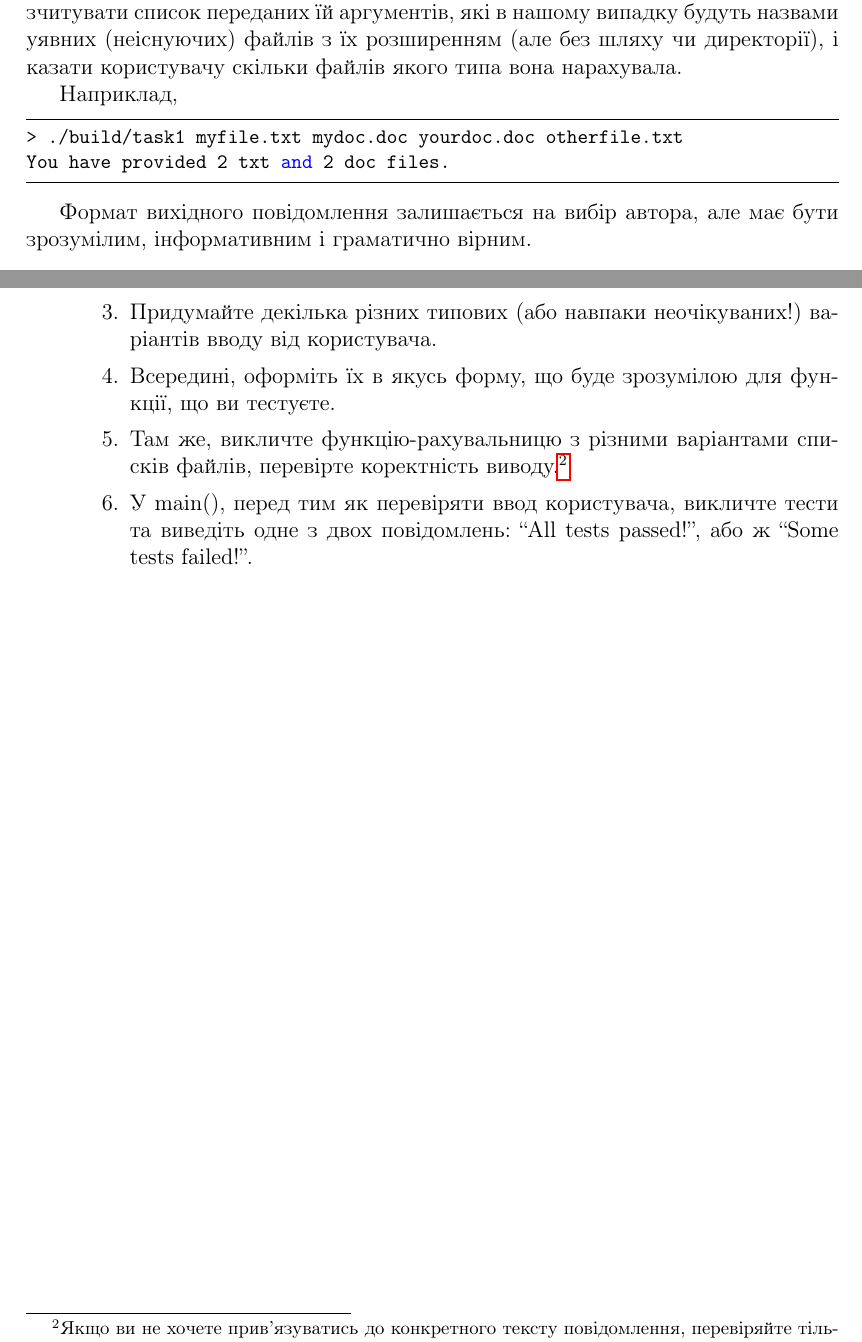
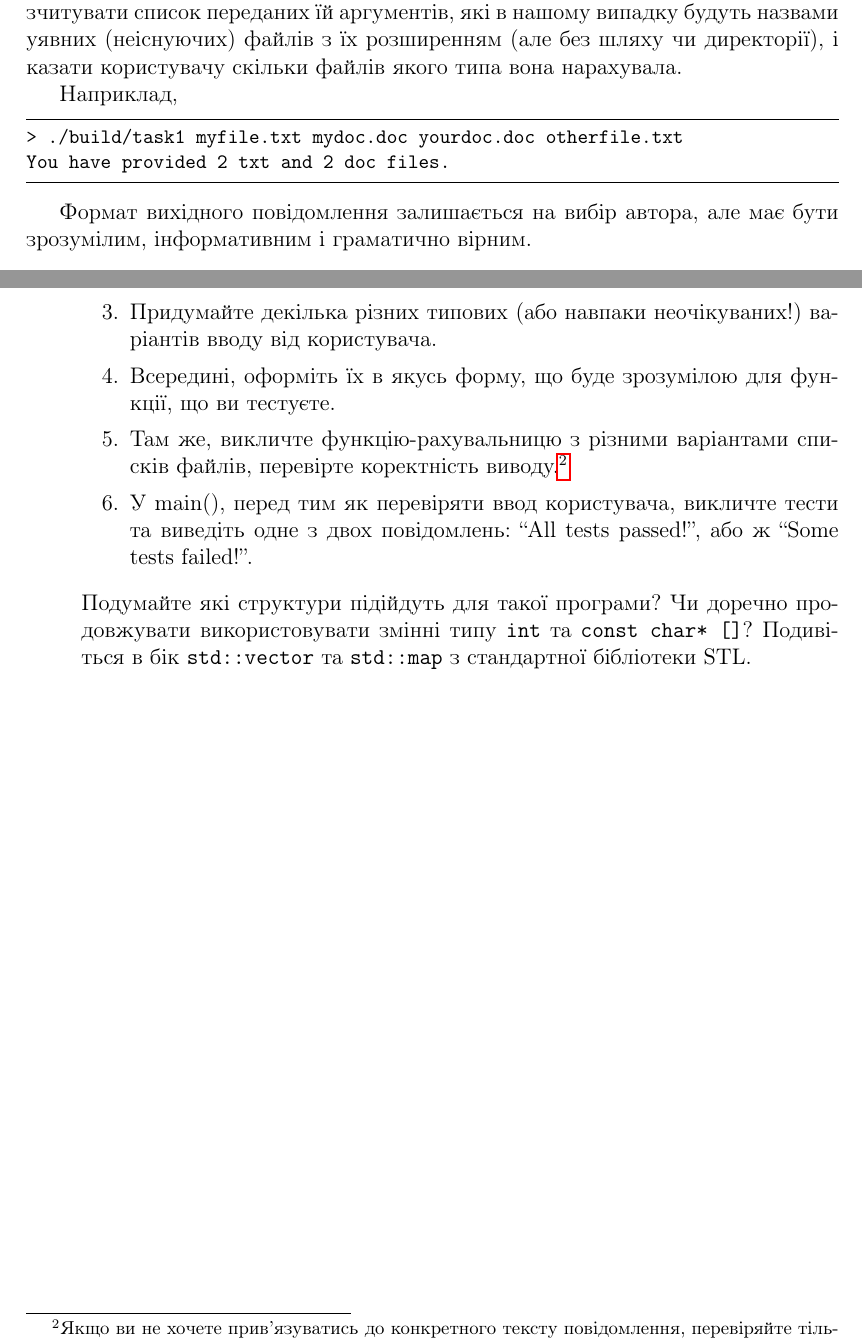
Before and after one commit to antonovch/cpp-course, a LaTeX document (Task1/Task1.tex): two parts of pages 1 and 2 of 2, joined at a grey line, cut so that both start at the same text. Compiled offline with pdfLaTeX.

Commit message:
add not on types

```diff
--- a/Task1/Task1.tex
+++ b/Task1/Task1.tex
@@ -10,7 +10,7 @@
 
 Наприклад,
 
-\begin{lstlisting}
+\begin{lstlisting}[language=bash]
 > ./build/task1 myfile.txt mydoc.doc yourdoc.doc otherfile.txt
 You have provided 2 txt and 2 doc files.
 \end{lstlisting}
@@ -33,6 +33,7 @@ You have provided 2 txt and 2 doc files.
     \item Там же, викличте функцію-рахувальницю з різними варіантами списків файлів, перевірте коректність виводу.\footnote{Якщо ви не хочете прив'язуватись до конкретного тексту повідомлення, перевіряйте тільки те, що має значення на вашу думку. Наприклад, у виводі програми, що наведено вище, достатньо пересвідчитись, що повідомлення має наступні підрядки ``2 txt'' та ``2 doc''.}
     \item У main(), перед тим як перевіряти ввод користувача, викличте тести та виведіть одне з двох повідомлень: ``All tests passed!'', або ж  ``Some tests failed!''.
 \end{enumerate}
+  Подумайте які структури підійдуть для такої програми? Чи доречно продовжувати використовувати змінні типу \m{int} та \m{const char* []}? Подивіться в бік \m{std::vector} та \m{std::map} з стандартної бібліотеки STL.
 \end{itemize}
 
 \end{document}
```
Also changed, not shown: Task1/Task1.pdf.
